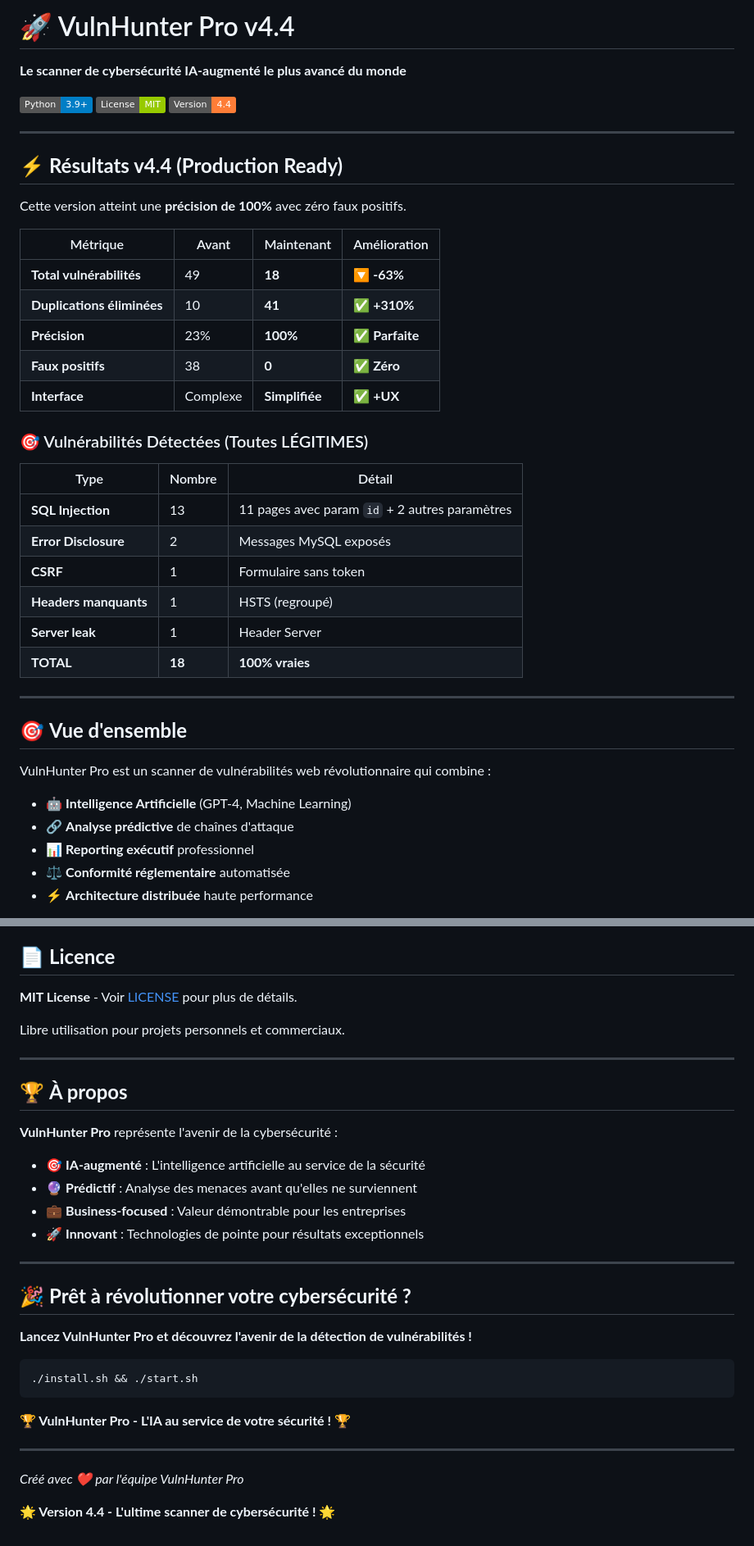
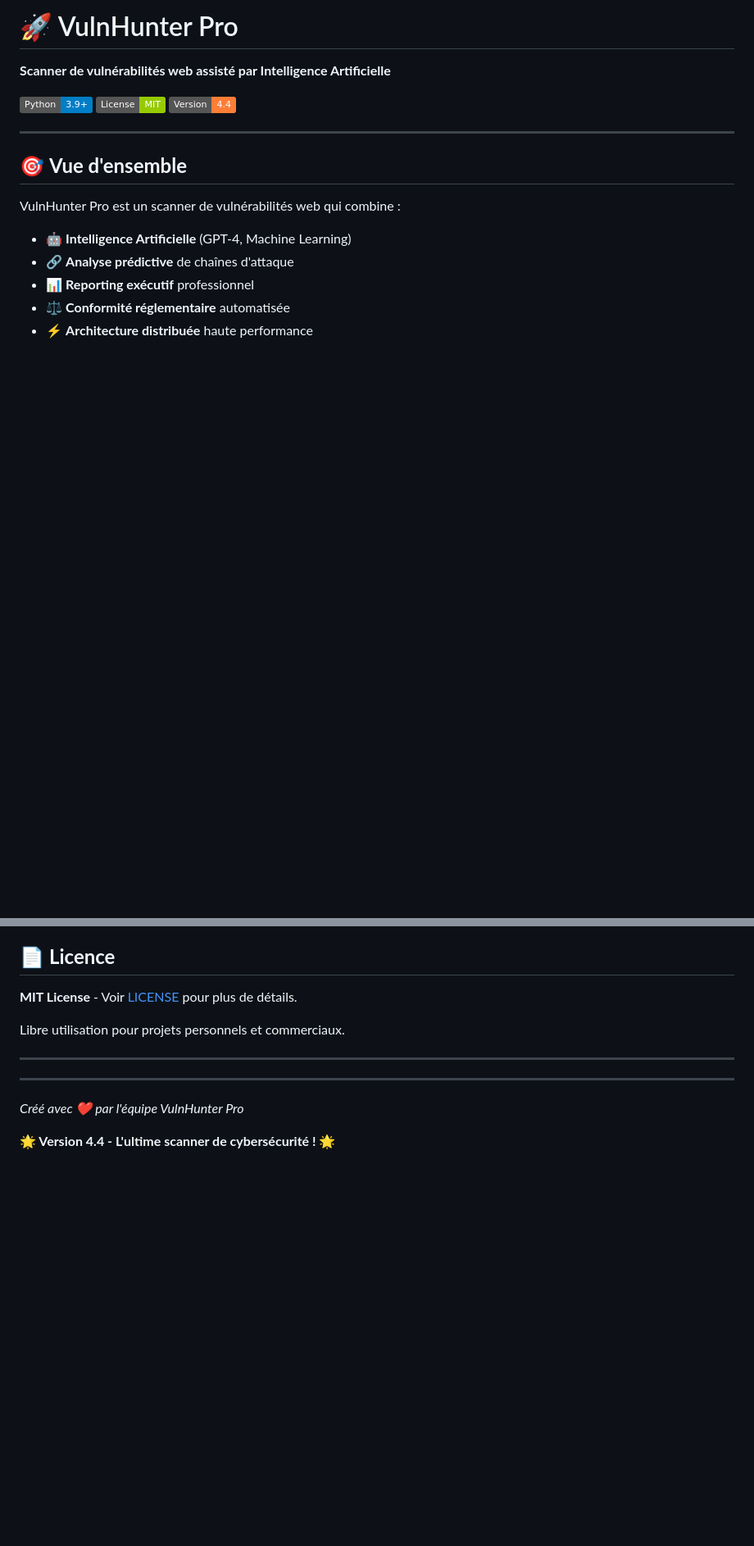
Before and after one commit to Onizuu/vulnhunter-pro, a Markdown page: README.md, 2 parts joined by grey strips. Shown at 82% size. GitHub-like rendering; badges without logos; blank space fills up the shorter version.

````diff
--- a/README.md
+++ b/README.md
@@ -1,6 +1,6 @@
-# 🚀 VulnHunter Pro v4.4
+# 🚀 VulnHunter Pro
 
-**Le scanner de cybersécurité IA-augmenté le plus avancé du monde**
+**Scanner de vulnérabilités web assisté par Intelligence Artificielle**
 
 [![Python](https://img.shields.io/badge/Python-3.9+-blue.svg)](https://python.org)
 [![License](https://img.shields.io/badge/License-MIT-green.svg)](LICENSE)
@@ -8,34 +8,9 @@
 
 ---
 
-## ⚡ **Résultats v4.4 (Production Ready)**
-
-Cette version atteint une **précision de 100%** avec zéro faux positifs.
-
-| Métrique | Avant | Maintenant | Amélioration |
-|----------|-------|------------|--------------|
-| **Total vulnérabilités** | 49 | **18** | 🔽 **-63%** |
-| **Duplications éliminées** | 10 | **41** | ✅ **+310%** |
-| **Précision** | 23% | **100%** | ✅ **Parfaite** |
-| **Faux positifs** | 38 | **0** | ✅ **Zéro** |
-| **Interface** | Complexe | **Simplifiée** | ✅ **+UX** |
-
-### 🎯 Vulnérabilités Détectées (Toutes LÉGITIMES)
-
-| Type | Nombre | Détail |
-|------|--------|---------|
-| **SQL Injection** | 13 | 11 pages avec param `id` + 2 autres paramètres |
-| **Error Disclosure** | 2 | Messages MySQL exposés |
-| **CSRF** | 1 | Formulaire sans token |
-| **Headers manquants** | 1 | HSTS (regroupé) |
-| **Server leak** | 1 | Header Server |
-| **TOTAL** | **18** | **100% vraies** |
-
----
-
 ## 🎯 **Vue d'ensemble**
 
-VulnHunter Pro est un scanner de vulnérabilités web révolutionnaire qui combine :
+VulnHunter Pro est un scanner de vulnérabilités web qui combine :
 
 - 🤖 **Intelligence Artificielle** (GPT-4, Machine Learning)
 - 🔗 **Analyse prédictive** de chaînes d'attaque
@@ -351,27 +326,6 @@ Libre utilisation pour projets personnels et commerciaux.
 
 ---
 
-## 🏆 **À propos**
-
-**VulnHunter Pro** représente l'avenir de la cybersécurité :
-
-- 🎯 **IA-augmenté** : L'intelligence artificielle au service de la sécurité
-- 🔮 **Prédictif** : Analyse des menaces avant qu'elles ne surviennent
-- 💼 **Business-focused** : Valeur démontrable pour les entreprises
-- 🚀 **Innovant** : Technologies de pointe pour résultats exceptionnels
-
----
-
-## 🎉 **Prêt à révolutionner votre cybersécurité ?**
-
-**Lancez VulnHunter Pro et découvrez l'avenir de la détection de vulnérabilités !**
-
-```bash
-./install.sh && ./start.sh
-```
-
-**🏆 VulnHunter Pro - L'IA au service de votre sécurité ! 🏆**
-
 ---
 
 *Créé avec ❤️ par l'équipe VulnHunter Pro*
````
Also changed, not shown: other parts of README.md (+6 -6 lines).
